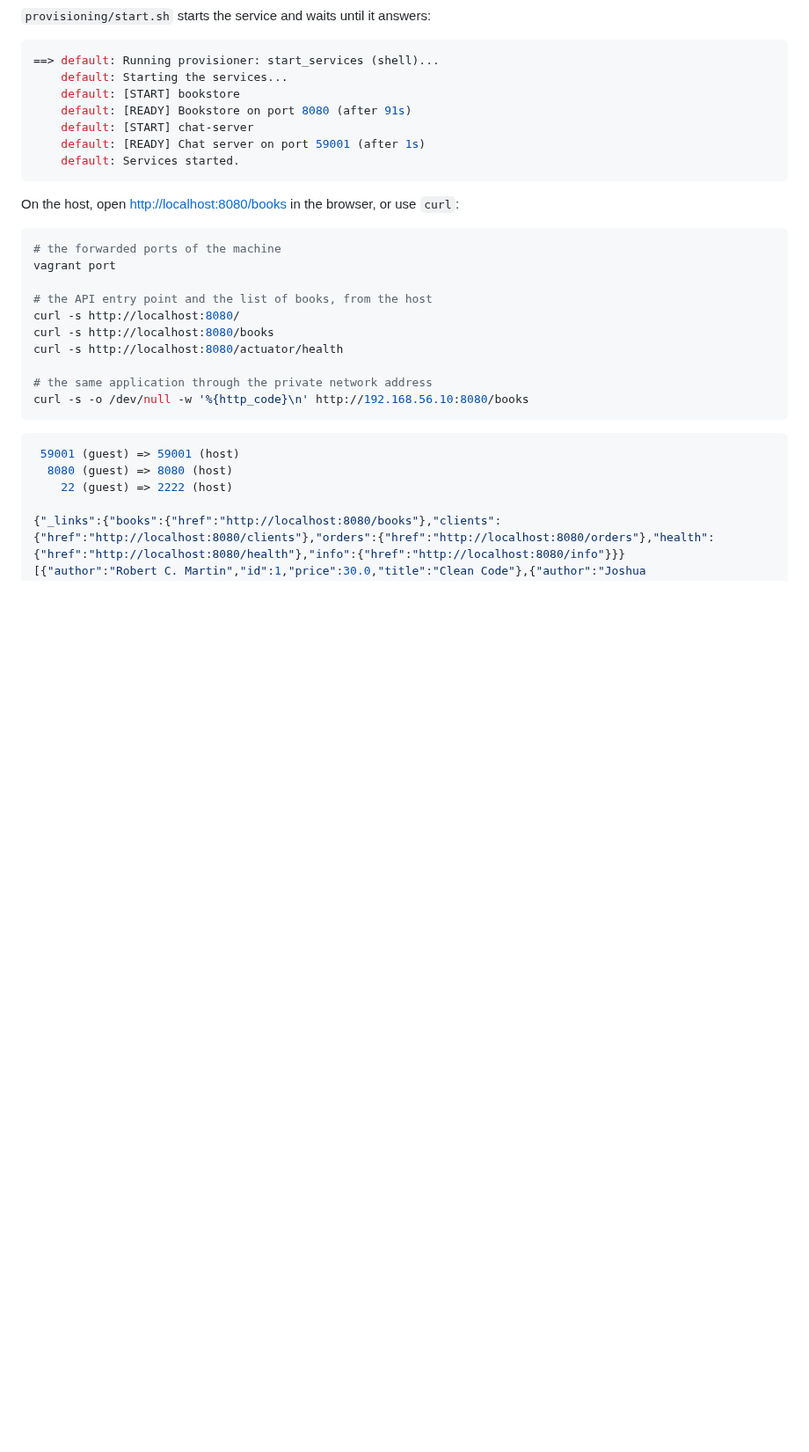
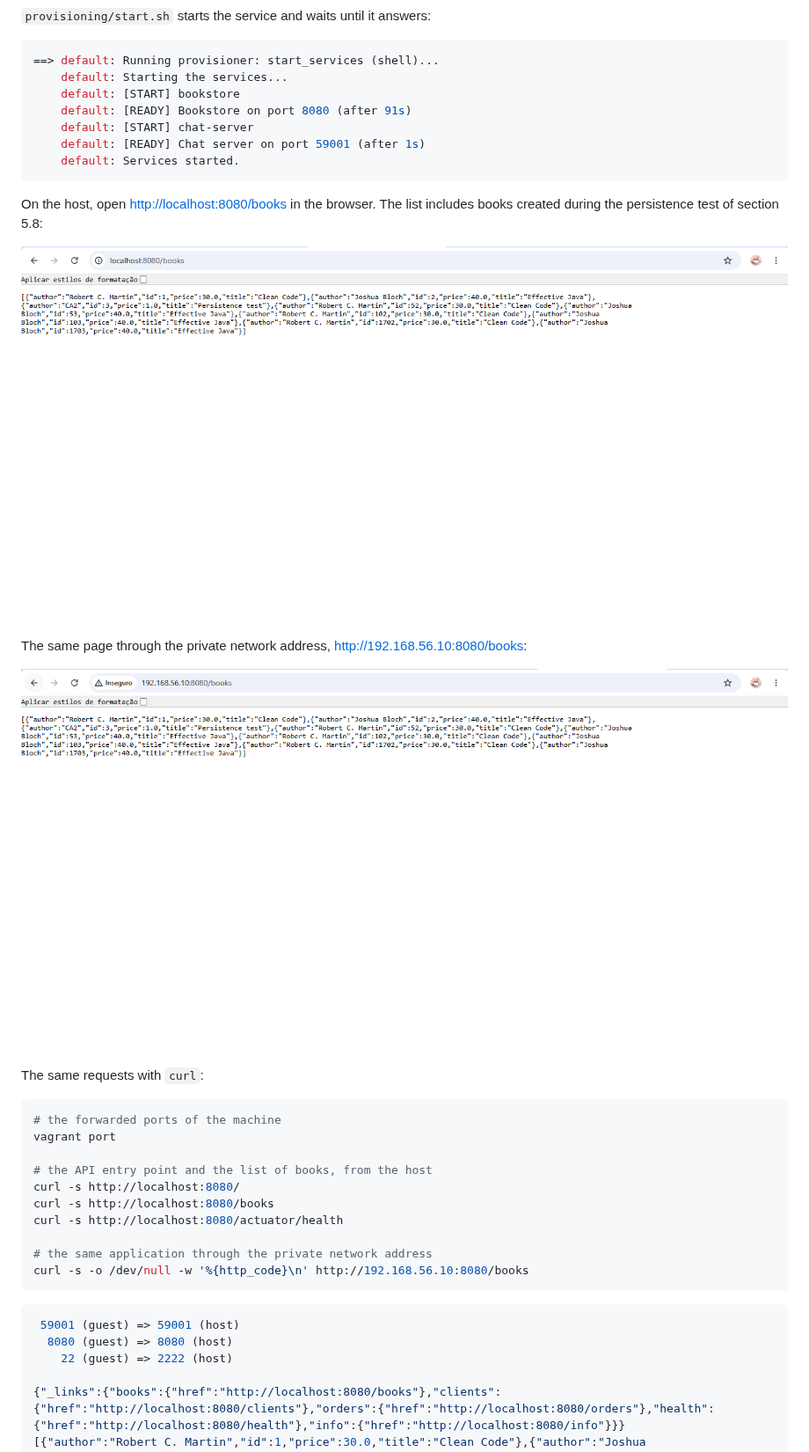
Before and after one commit to Af-Oliveira/COGSI-2026-2027, a Markdown page: CA2/README.md, the part around one of its changes. Shown at 88% size. Drawn GitHub-style; pictures changed too: CA2/assets/part1/bookstore-host-browser.png (added), CA2/assets/part1/bookstore-private-network.png (added); blank space fills up the shorter version.

````diff
--- a/CA2/README.md
+++ b/CA2/README.md
@@ -645,7 +645,17 @@ config.vm.network "private_network", ip: vm_ip
     default: Services started.
 ```
 
-On the host, open <http://localhost:8080/books> in the browser, or use `curl`:
+On the host, open <http://localhost:8080/books> in the browser. The list
+includes books created during the persistence test of section 5.8:
+
+![Bookstore opened in the host browser through the forwarded port](assets/part1/bookstore-host-browser.png)
+
+The same page through the private network address,
+<http://192.168.56.10:8080/books>:
+
+![Bookstore opened in the host browser through the private network](assets/part1/bookstore-private-network.png)
+
+The same requests with `curl`:
 
 ```bash
 # the forwarded ports of the machine
````
Also changed, not shown: other parts of CA2/README.md (+22 -14 lines), CA2/assets/part1/chat-clients-on-host.png (added), CA2/assets/part1/chat-server-log.png (added), 1 other file.
